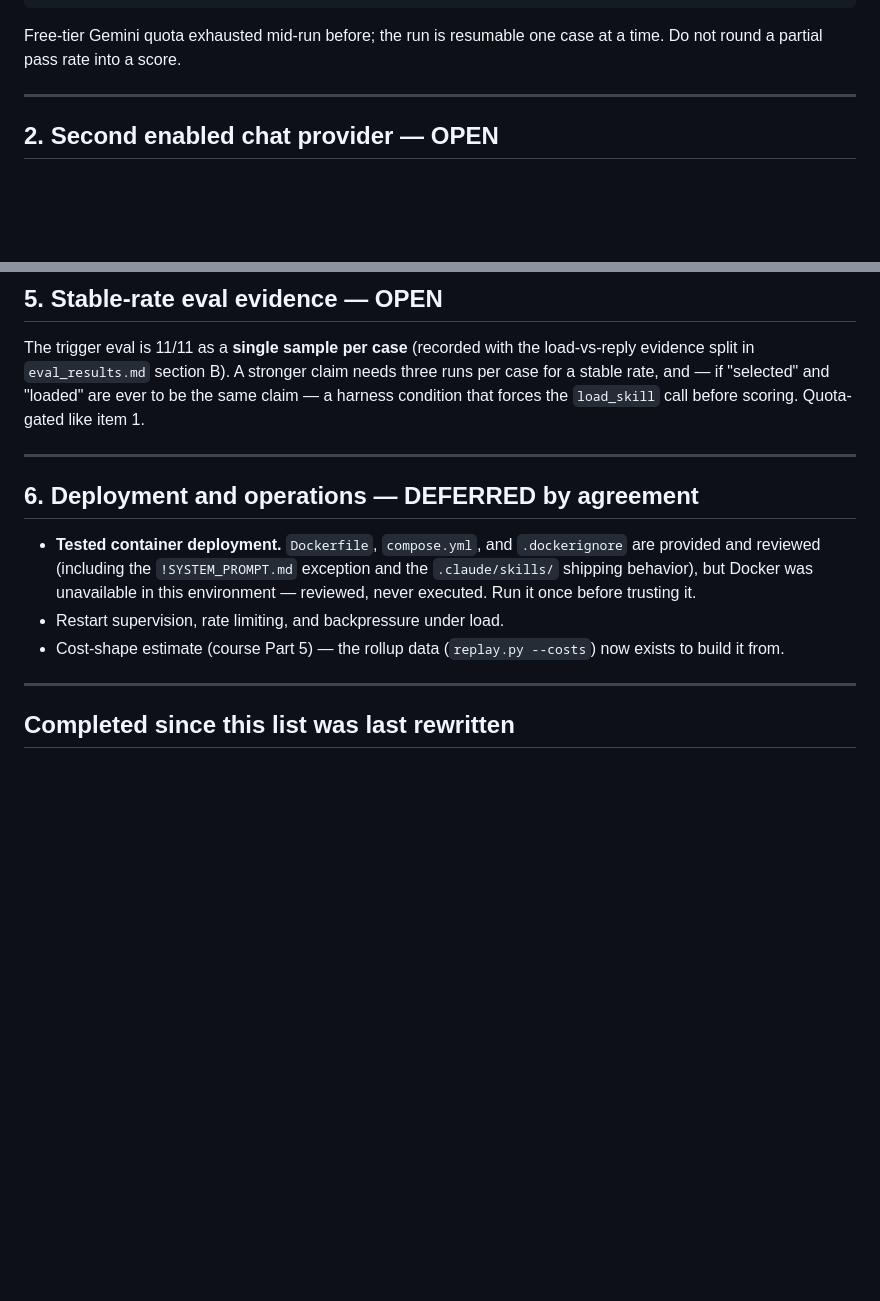
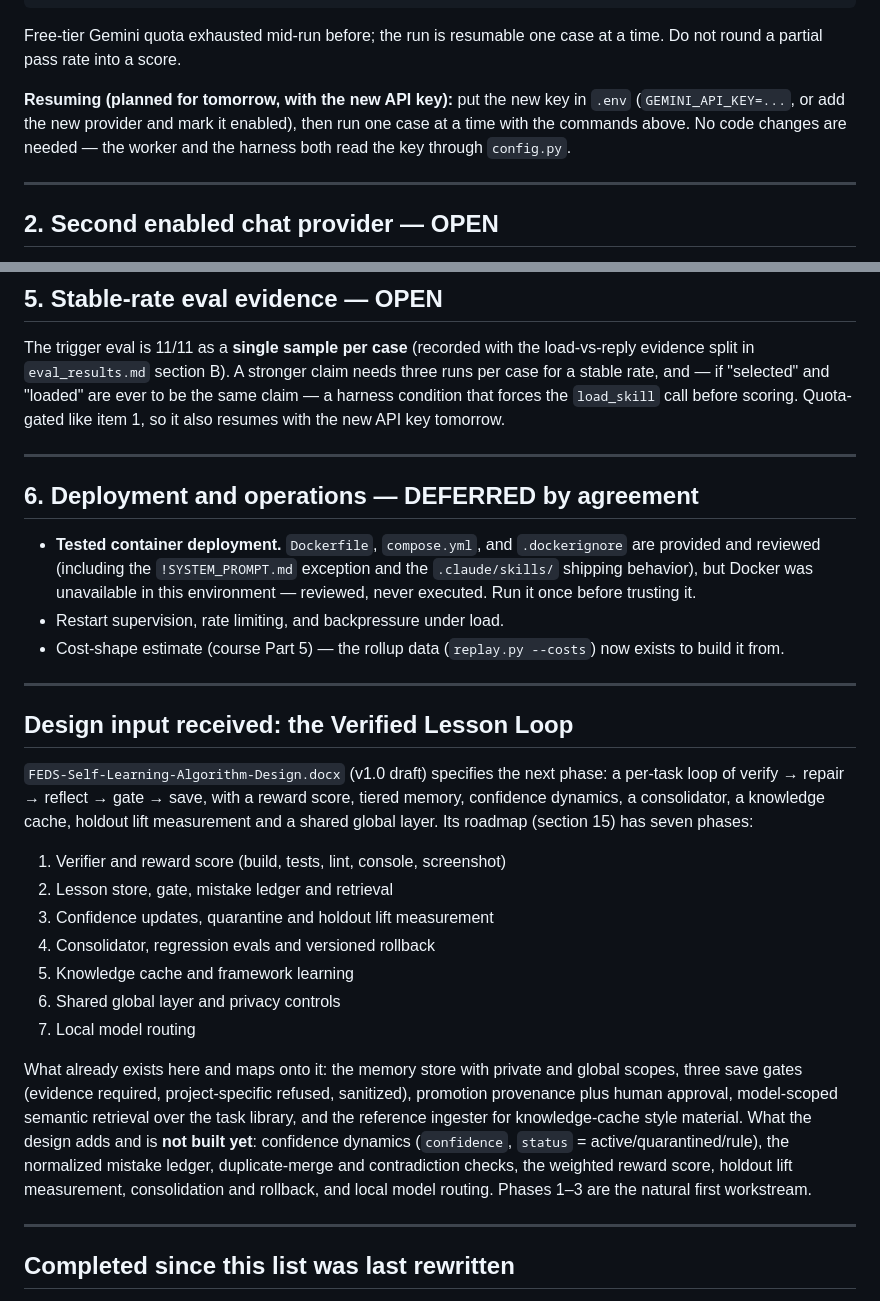
Before and after one commit to imamsanghaarc/feds, a Markdown page: missing.md, 2 parts joined by grey strips. GitHub-like rendering; blank space fills up the shorter version.

Commit message:
Record the Verified Lesson Loop design input and tomorrow's resume plan in the ledgers

```diff
--- a/missing.md
+++ b/missing.md
@@ -24,6 +24,11 @@ uv run python replay.py <conversation_id>   # confirm tool names are real
 
 Free-tier Gemini quota exhausted mid-run before; the run is resumable one
 case at a time. Do not round a partial pass rate into a score.
+
+**Resuming (planned for tomorrow, with the new API key):** put the new key in
+`.env` (`GEMINI_API_KEY=...`, or add the new provider and mark it enabled),
+then run one case at a time with the commands above. No code changes are
+needed — the worker and the harness both read the key through `config.py`.
 
 ---
 
@@ -63,7 +68,8 @@ The trigger eval is 11/11 as a **single sample per case** (recorded with the
 load-vs-reply evidence split in `eval_results.md` section B). A stronger
 claim needs three runs per case for a stable rate, and — if "selected" and
 "loaded" are ever to be the same claim — a harness condition that forces the
-`load_skill` call before scoring. Quota-gated like item 1.
+`load_skill` call before scoring. Quota-gated like item 1, so it also resumes
+with the new API key tomorrow.
 
 ---
 
@@ -77,6 +83,34 @@ claim needs three runs per case for a stable rate, and — if "selected" and
 - Restart supervision, rate limiting, and backpressure under load.
 - Cost-shape estimate (course Part 5) — the rollup data
   (`replay.py --costs`) now exists to build it from.
+
+---
+
+## Design input received: the Verified Lesson Loop
+
+`FEDS-Self-Learning-Algorithm-Design.docx` (v1.0 draft) specifies the next
+phase: a per-task loop of verify → repair → reflect → gate → save, with a
+reward score, tiered memory, confidence dynamics, a consolidator, a knowledge
+cache, holdout lift measurement and a shared global layer. Its roadmap
+(section 15) has seven phases:
+
+1. Verifier and reward score (build, tests, lint, console, screenshot)
+2. Lesson store, gate, mistake ledger and retrieval
+3. Confidence updates, quarantine and holdout lift measurement
+4. Consolidator, regression evals and versioned rollback
+5. Knowledge cache and framework learning
+6. Shared global layer and privacy controls
+7. Local model routing
+
+What already exists here and maps onto it: the memory store with private and
+global scopes, three save gates (evidence required, project-specific refused,
+sanitized), promotion provenance plus human approval, model-scoped semantic
+retrieval over the task library, and the reference ingester for knowledge-cache
+style material. What the design adds and is **not built yet**: confidence
+dynamics (`confidence`, `status` = active/quarantined/rule), the normalized
+mistake ledger, duplicate-merge and contradiction checks, the weighted reward
+score, holdout lift measurement, consolidation and rollback, and local model
+routing. Phases 1–3 are the natural first workstream.
 
 ---
 
```
Also changed, not shown: AGENTS.md (+2 -0 lines), done.md (+3 -0 lines).
